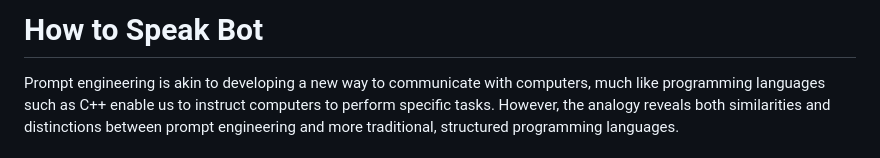
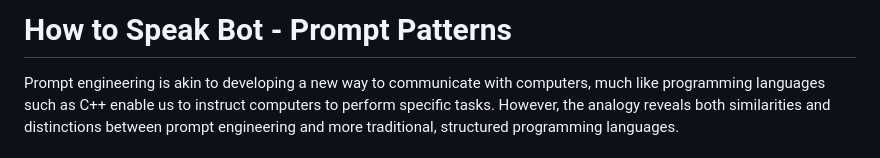
Before and after one commit to nikbearbrown/INFO_7375_Prompt_Engineering_and_Generative_AI, a Markdown page: AI_4_All/README.md, the part around the change. GitHub-like rendering.

```diff
--- a/AI_4_All/README.md
+++ b/AI_4_All/README.md
@@ -1,4 +1,4 @@
-# How to Speak Bot
+# How to Speak Bot - Prompt Patterns
 
 Prompt engineering is akin to developing a new way to communicate with computers, much like programming languages such as C++ enable us to instruct computers to perform specific tasks. However, the analogy reveals both similarities and distinctions between prompt engineering and more traditional, structured programming languages.
 
```
